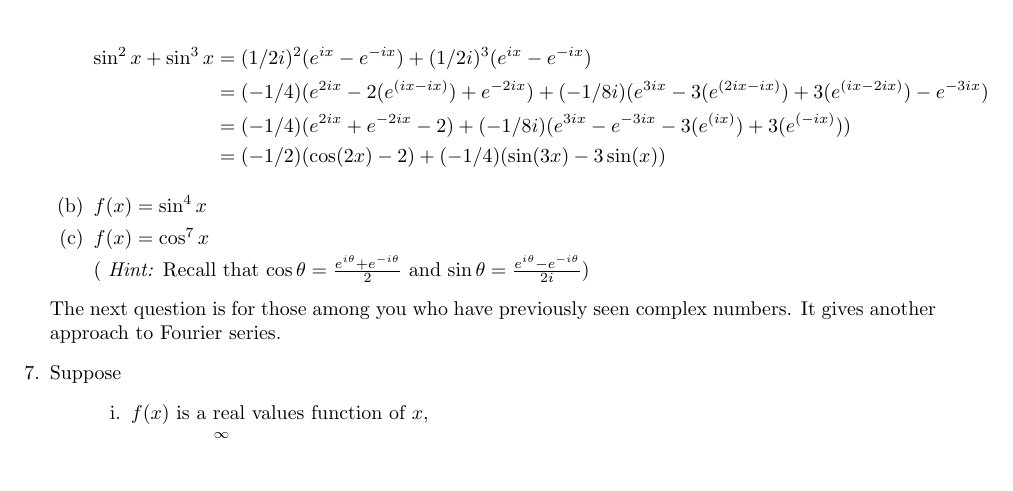
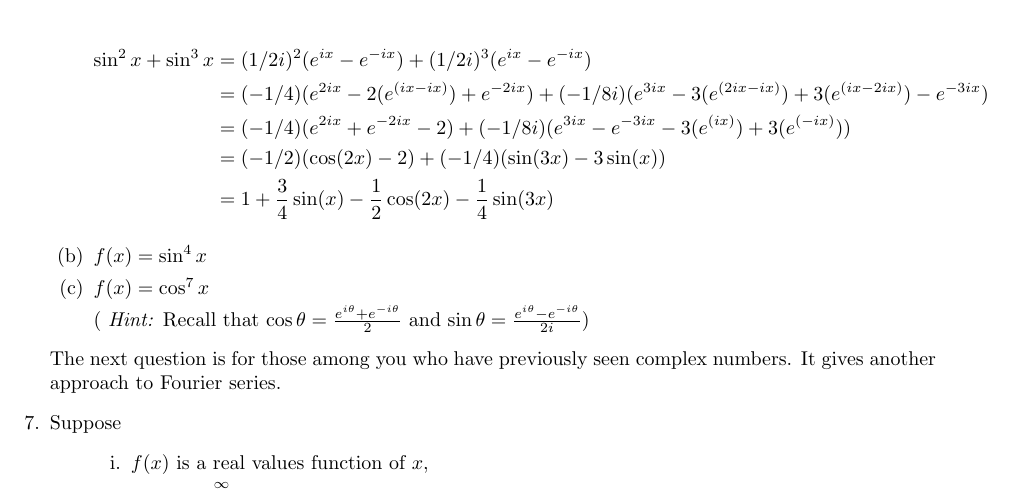
Before and after one commit to poonkeegan/school, a LaTeX document (matb42/a2.tex): part of page 9 of 9, cut so that both start at the same text, the shorter picture padded with empty space. Compiled offline with pdfLaTeX.

Commit message:
Mon Jan 22 07:17:46 EST 2018

```diff
--- a/matb42/a2.tex
+++ b/matb42/a2.tex
@@ -316,7 +316,8 @@ The Fourier sine series is thusly
 \sin^2x + \sin^3x &= (1/2i)^2(e^{ix}-e^{-ix}) + (1/2i)^3(e^{ix}-e^{-ix}) \\
 &= (-1/4)(e^{2ix} -2(e^{(ix-ix)}) + e^{-2ix}) + (-1/8i)(e^{3ix} -3(e^{(2ix-ix)}) +3(e^{(ix-2ix)}) - e^{-3ix}) \\
 &=(-1/4)(e^{2ix} + e^{-2ix} -2) + (-1/8i)(e^{3ix} - e^{-3ix} -3(e^{(ix)}) +3(e^{(-ix)})) \\
-&=(-1/2)(\cos(2x) -2) + (-1/4)(\sin(3x) -3\sin(x))
+&=(-1/2)(\cos(2x) -2) + (-1/4)(\sin(3x) -3\sin(x)) \\
+&= 1 + \frac{3}{4}\sin(x) - \frac{1}{2}\cos(2x) - \frac{1}{4}\sin(3x)
 \end{align*}
 \item $f(x) = \sin^4x$
 \item $f(x) = \cos^7x$
```
Also changed, not shown: matb42/a2.pdf.
